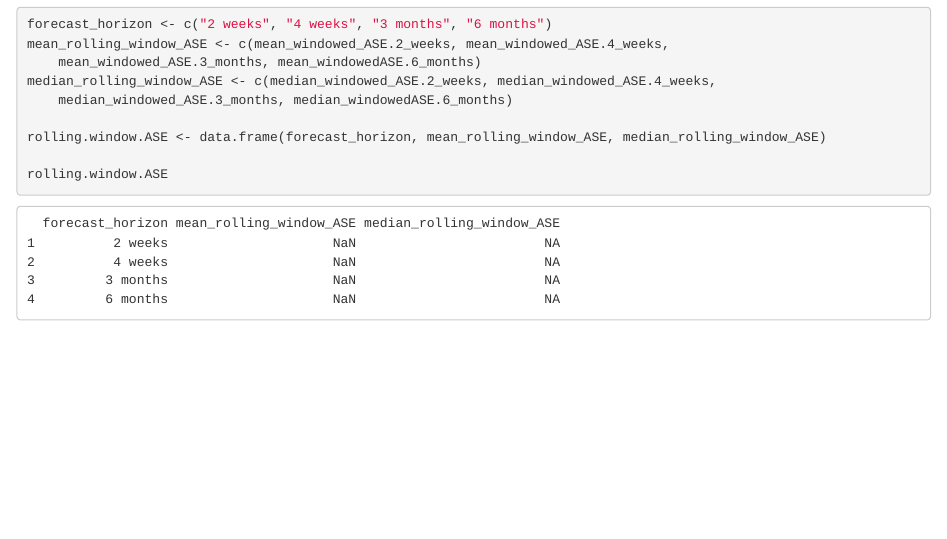
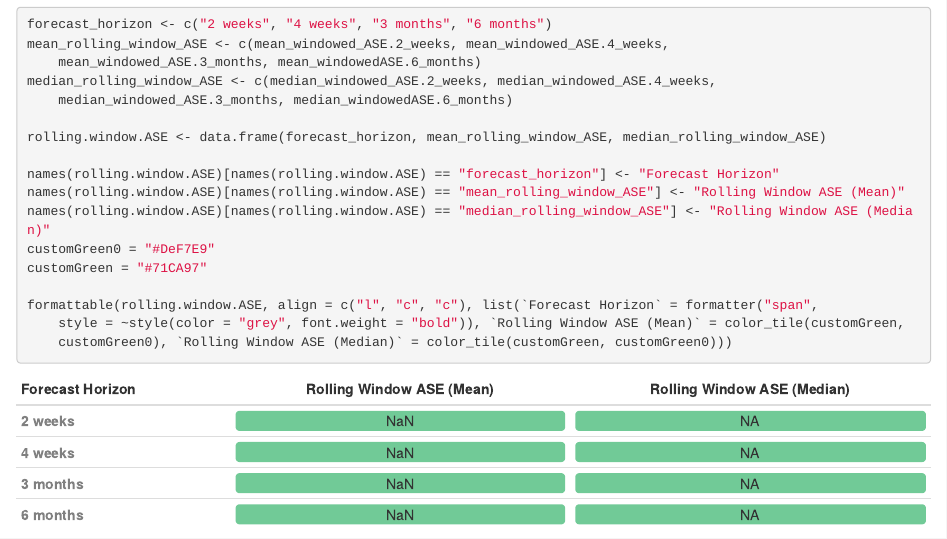
Before and after one commit to cj-nava/DS7333, an R Markdown document (models/CaseStudy4_TimeSeries.Rmd): the page in a window 1100 px wide, from 14760 px down. Rendered offline with R 4.5, knitr and Pandoc, with nearby package versions; drawn as R Markdown's standard HTML page in place of the format the file asks for; some code elsewhere in the file could not run offline.

Commit message:
Update CaseStudy4_TimeSeries.Rmd

````diff
--- a/models/CaseStudy4_TimeSeries.Rmd
+++ b/models/CaseStudy4_TimeSeries.Rmd
@@ -482,7 +482,17 @@ median_rolling_window_ASE <- c(median_windowed_ASE.2_weeks, median_windowed_ASE.
 
 rolling.window.ASE <- data.frame(forecast_horizon, mean_rolling_window_ASE, median_rolling_window_ASE)
 
-rolling.window.ASE
+names(rolling.window.ASE)[names(rolling.window.ASE) == "forecast_horizon"] <- "Forecast Horizon"
+names(rolling.window.ASE)[names(rolling.window.ASE) == "mean_rolling_window_ASE"] <- "Rolling Window ASE (Mean)"
+names(rolling.window.ASE)[names(rolling.window.ASE) == "median_rolling_window_ASE"] <- "Rolling Window ASE (Median)"
+customGreen0 = "#DeF7E9"
+customGreen = "#71CA97"
+
+formattable(rolling.window.ASE, align =c("l","c","c"), list(
+  `Forecast Horizon` = formatter("span", style = ~ style(color = "grey",font.weight = "bold")),
+  `Rolling Window ASE (Mean)`= color_tile(customGreen, customGreen0),
+  `Rolling Window ASE (Median)`= color_tile(customGreen, customGreen0)
+))
 ```
 
 
````
